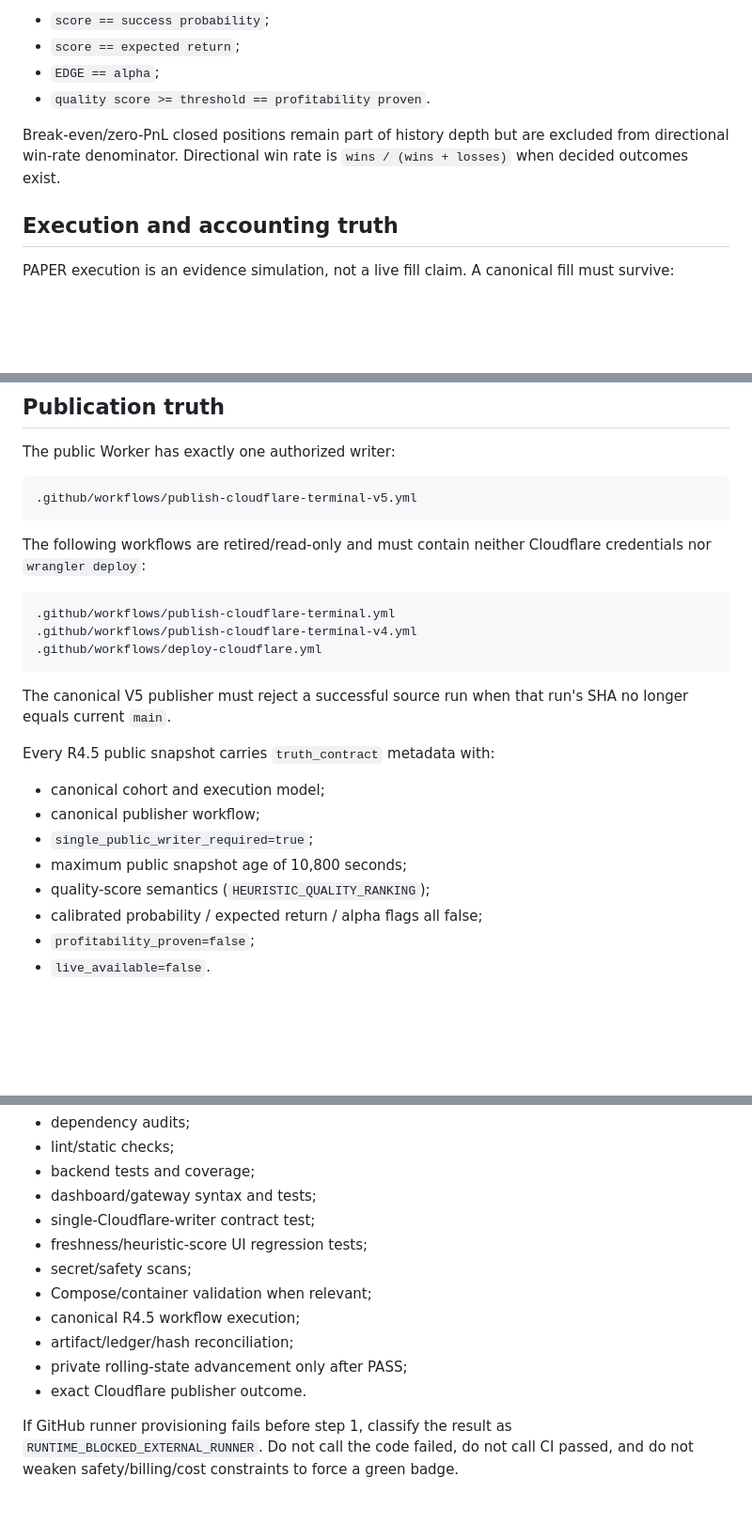
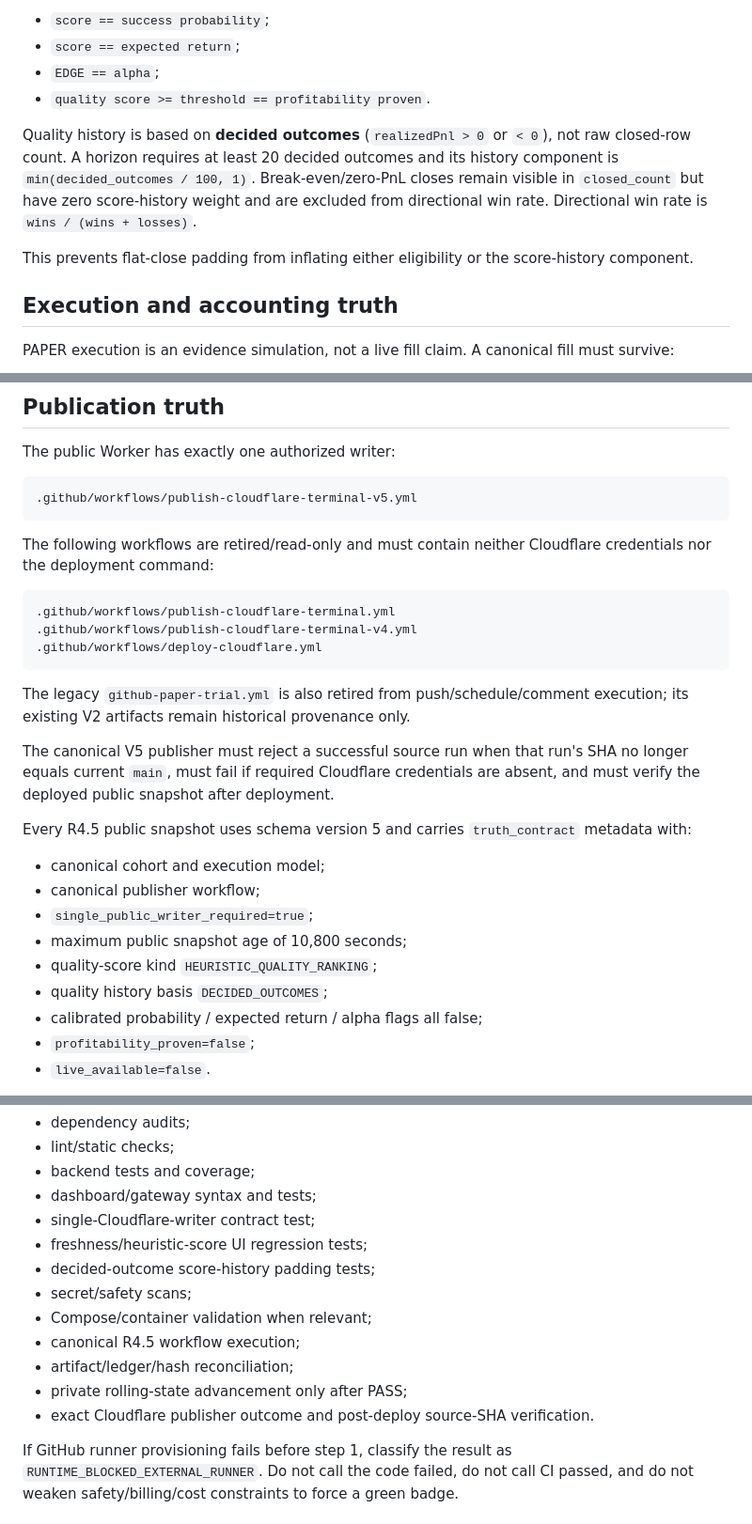
Before and after one commit to simonkey888/Sibyl-Trace, a Markdown page: docs/END_TO_END_AUDIT.md, 3 parts joined by grey strips. Shown at 94% size. GitHub-like rendering; blank space fills up the shorter version.

Commit message:
Close flat-history score padding in audit contract

````diff
--- a/docs/END_TO_END_AUDIT.md
+++ b/docs/END_TO_END_AUDIT.md
@@ -32,7 +32,9 @@ The following statements are explicitly false contracts and must not appear in p
 - `EDGE == alpha`;
 - `quality score >= threshold == profitability proven`.
 
-Break-even/zero-PnL closed positions remain part of history depth but are excluded from directional win-rate denominator. Directional win rate is `wins / (wins + losses)` when decided outcomes exist.
+Quality history is based on **decided outcomes** (`realizedPnl > 0` or `< 0`), not raw closed-row count. A horizon requires at least 20 decided outcomes and its history component is `min(decided_outcomes / 100, 1)`. Break-even/zero-PnL closes remain visible in `closed_count` but have zero score-history weight and are excluded from directional win rate. Directional win rate is `wins / (wins + losses)`.
+
+This prevents flat-close padding from inflating either eligibility or the score-history component.
 
 ## Execution and accounting truth
 
@@ -68,7 +70,7 @@ The public Worker has exactly one authorized writer:
 .github/workflows/publish-cloudflare-terminal-v5.yml
 ```
 
-The following workflows are retired/read-only and must contain neither Cloudflare credentials nor `wrangler deploy`:
+The following workflows are retired/read-only and must contain neither Cloudflare credentials nor the deployment command:
 
 ```text
 .github/workflows/publish-cloudflare-terminal.yml
@@ -76,15 +78,18 @@ The following workflows are retired/read-only and must contain neither Cloudflar
 .github/workflows/deploy-cloudflare.yml
 ```
 
-The canonical V5 publisher must reject a successful source run when that run's SHA no longer equals current `main`.
+The legacy `github-paper-trial.yml` is also retired from push/schedule/comment execution; its existing V2 artifacts remain historical provenance only.
 
-Every R4.5 public snapshot carries `truth_contract` metadata with:
+The canonical V5 publisher must reject a successful source run when that run's SHA no longer equals current `main`, must fail if required Cloudflare credentials are absent, and must verify the deployed public snapshot after deployment.
+
+Every R4.5 public snapshot uses schema version 5 and carries `truth_contract` metadata with:
 
 - canonical cohort and execution model;
 - canonical publisher workflow;
 - `single_public_writer_required=true`;
 - maximum public snapshot age of 10,800 seconds;
-- quality-score semantics (`HEURISTIC_QUALITY_RANKING`);
+- quality-score kind `HEURISTIC_QUALITY_RANKING`;
+- quality history basis `DECIDED_OUTCOMES`;
 - calibrated probability / expected return / alpha flags all false;
 - `profitability_proven=false`;
 - `live_available=false`.
@@ -103,12 +108,13 @@ Exact candidate verification should include:
 - dashboard/gateway syntax and tests;
 - single-Cloudflare-writer contract test;
 - freshness/heuristic-score UI regression tests;
+- decided-outcome score-history padding tests;
 - secret/safety scans;
 - Compose/container validation when relevant;
 - canonical R4.5 workflow execution;
 - artifact/ledger/hash reconciliation;
 - private rolling-state advancement only after PASS;
-- exact Cloudflare publisher outcome.
+- exact Cloudflare publisher outcome and post-deploy source-SHA verification.
 
 If GitHub runner provisioning fails before step 1, classify the result as `RUNTIME_BLOCKED_EXTERNAL_RUNNER`. Do not call the code failed, do not call CI passed, and do not weaken safety/billing/cost constraints to force a green badge.
 
````
